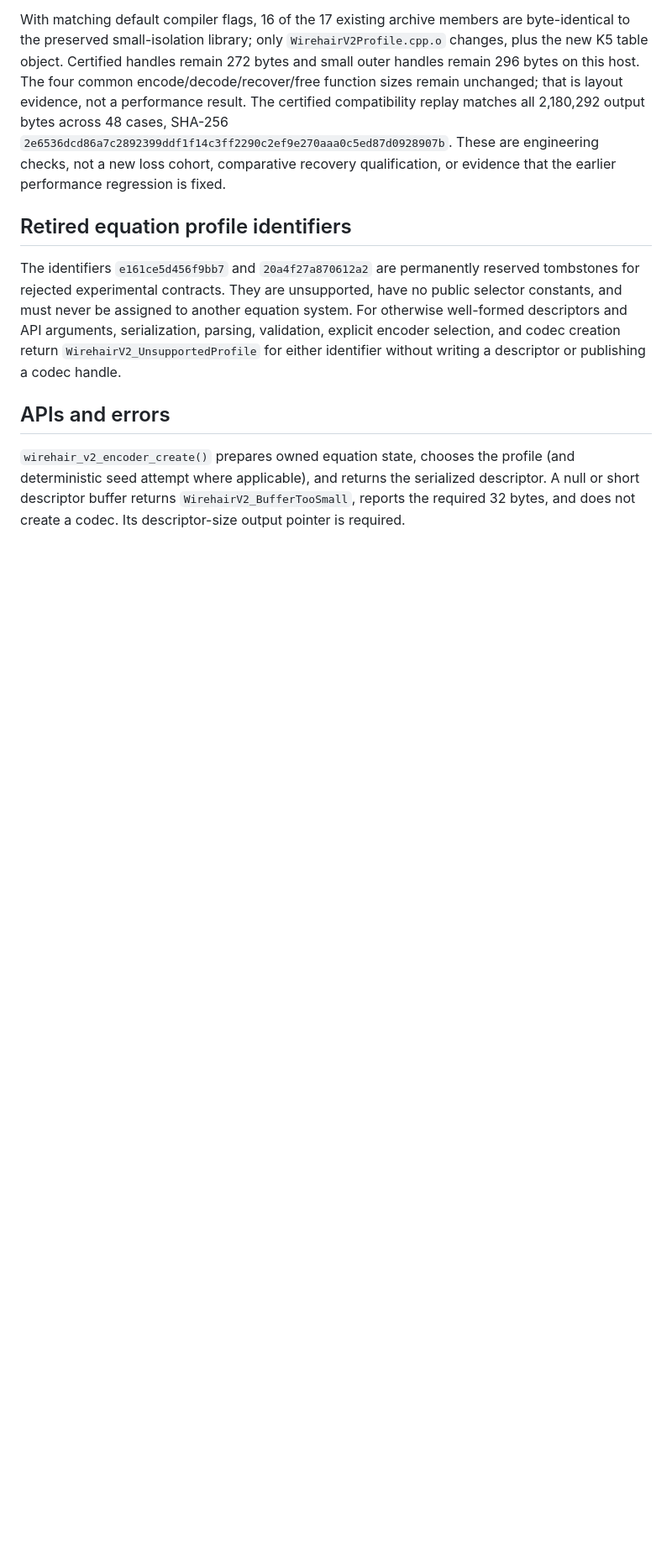
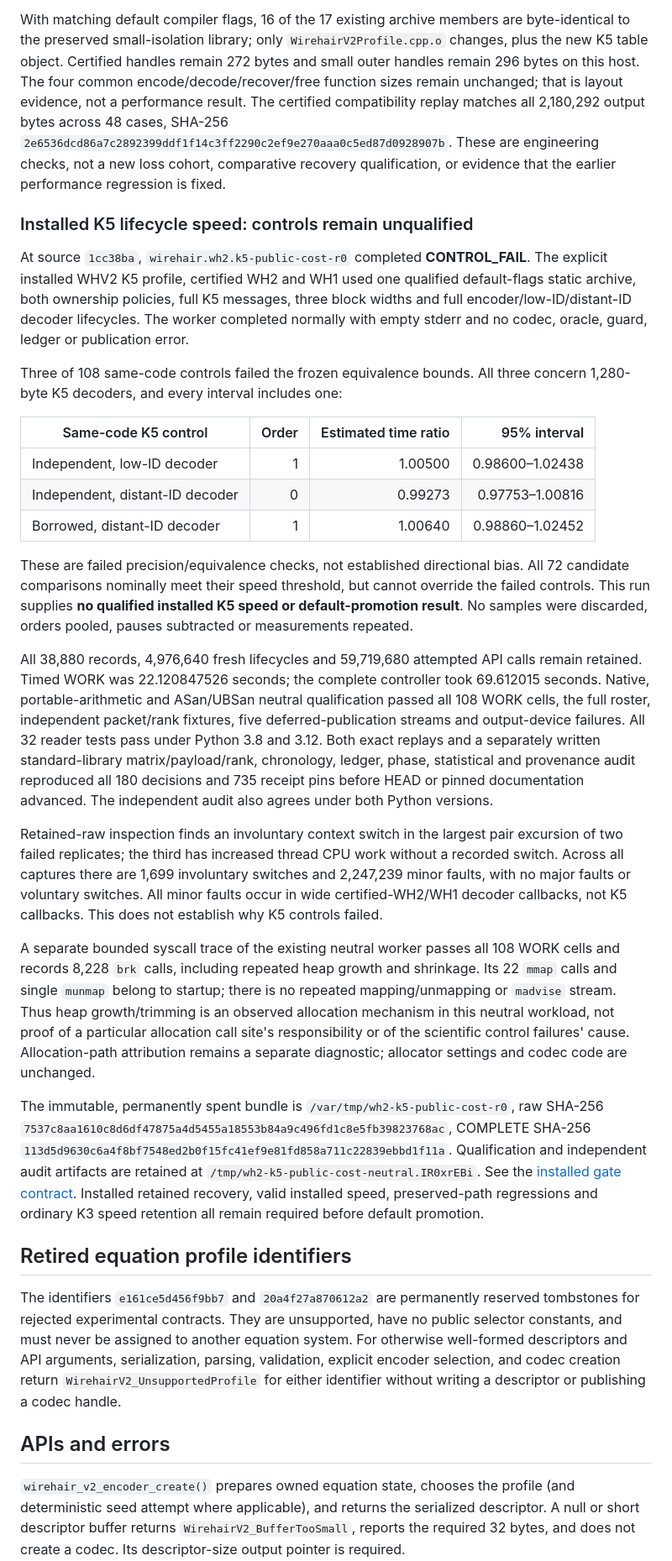
Before and after one commit to catid/wirehair, a Markdown page: V2_WIRE_PROFILE.md, the part around the change. Shown at 84% size. Drawn GitHub-style; blank space fills up the shorter version.

Commit message:
Record audited installed K5 control failure and allocation diagnostic

```diff
--- a/V2_WIRE_PROFILE.md
+++ b/V2_WIRE_PROFILE.md
@@ -735,6 +735,68 @@ replay matches all 2,180,292 output bytes across 48 cases, SHA-256
 These are engineering checks, not a new loss cohort, comparative recovery
 qualification, or evidence that the earlier performance regression is fixed.
 
+### Installed K5 lifecycle speed: controls remain unqualified
+
+At source `1cc38ba`, `wirehair.wh2.k5-public-cost-r0` completed
+**CONTROL_FAIL**. The explicit installed WHV2 K5 profile, certified WH2 and
+WH1 used one qualified default-flags static archive, both ownership policies,
+full K5 messages, three block widths and full encoder/low-ID/distant-ID
+decoder lifecycles. The worker completed normally with empty stderr and no
+codec, oracle, guard, ledger or publication error.
+
+Three of 108 same-code controls failed the frozen equivalence bounds. All
+three concern 1,280-byte K5 decoders, and every interval includes one:
+
+| Same-code K5 control | Order | Estimated time ratio | 95% interval |
+|---|---:|---:|---:|
+| Independent, low-ID decoder | 1 | 1.00500 | 0.98600–1.02438 |
+| Independent, distant-ID decoder | 0 | 0.99273 | 0.97753–1.00816 |
+| Borrowed, distant-ID decoder | 1 | 1.00640 | 0.98860–1.02452 |
+
+These are failed precision/equivalence checks, not established directional
+bias. All 72 candidate comparisons nominally meet their speed threshold,
+but cannot override the failed controls. This run supplies **no qualified
+installed K5 speed or default-promotion result**. No samples were discarded,
+orders pooled, pauses subtracted or measurements repeated.
+
+All 38,880 records, 4,976,640 fresh lifecycles and 59,719,680 attempted API
+calls remain retained. Timed WORK was 22.120847526 seconds; the complete
+controller took 69.612015 seconds. Native, portable-arithmetic and ASan/UBSan
+neutral qualification passed all 108 WORK cells, the full roster, independent
+packet/rank fixtures, five deferred-publication streams and output-device
+failures. All 32 reader tests pass under Python 3.8 and 3.12. Both exact
+replays and a separately written standard-library matrix/payload/rank,
+chronology, ledger, phase, statistical and provenance audit reproduced all
+180 decisions and 735 receipt pins before HEAD or pinned documentation
+advanced. The independent audit also agrees under both Python versions.
+
+Retained-raw inspection finds an involuntary context switch in the largest
+pair excursion of two failed replicates; the third has increased thread CPU
+work without a recorded switch. Across all captures there are 1,699
+involuntary switches and 2,247,239 minor faults, with no major faults or
+voluntary switches. All minor faults occur in wide certified-WH2/WH1 decoder
+callbacks, not K5 callbacks. This does not establish why K5 controls failed.
+
+A separate bounded syscall trace of the existing neutral worker passes all
+108 WORK cells and records 8,228 `brk` calls, including repeated heap growth
+and shrinkage. Its 22 `mmap` calls and single `munmap` belong to startup;
+there is no repeated mapping/unmapping or `madvise` stream. Thus heap
+growth/trimming is an observed allocation mechanism in this neutral workload,
+not proof of a particular allocation call site's responsibility or of the
+scientific control failures' cause. Allocation-path attribution remains a
+separate diagnostic; allocator settings and codec code are unchanged.
+
+The immutable, permanently spent bundle is
+`/var/tmp/wh2-k5-public-cost-r0`, raw SHA-256
+`7537c8aa1610c8d6df47875a4d5455a18553b84a9c496fd1c8e5fb39823768ac`,
+COMPLETE SHA-256
+`113d5d9630c6a4f8bf7548ed2b0f15fc41ef9e81fd858a711c22839ebbd1f11a`.
+Qualification and independent audit artifacts are retained at
+`/tmp/wh2-k5-public-cost-neutral.IR0xrEBi`.
+See the [installed gate contract](bench/Wh2K5PublicCostR0.md).
+Installed retained recovery, valid installed speed, preserved-path regressions
+and ordinary K3 speed retention all remain required before default promotion.
+
 ## Retired equation profile identifiers
 
 The identifiers `e161ce5d456f9bb7` and `20a4f27a870612a2` are permanently
```
